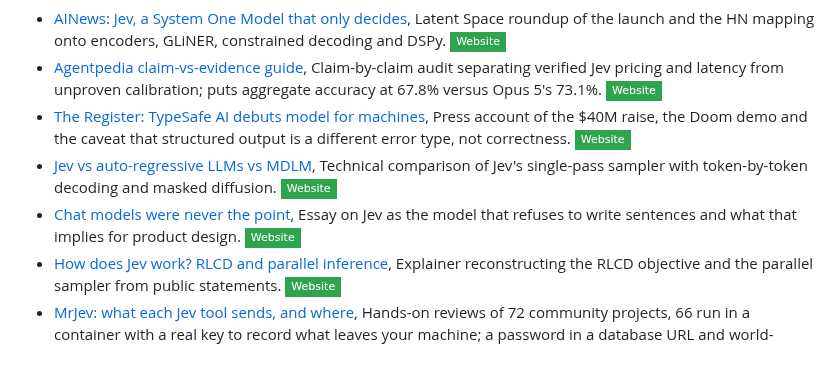
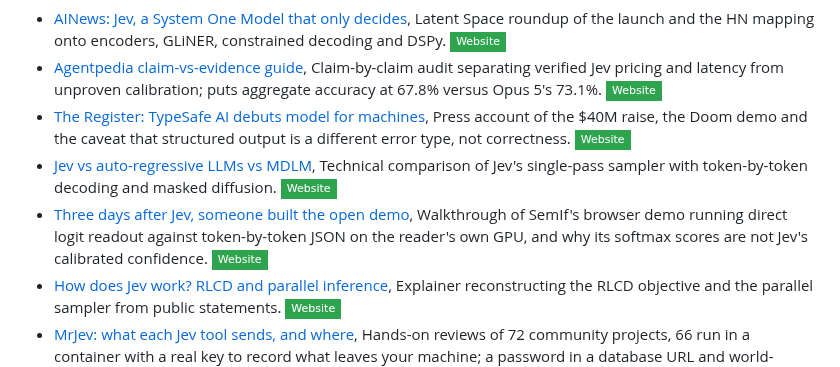
Before and after one commit to OmniJev/awesome-jev, a Markdown page: README.md, the part around the change. GitHub-like rendering; badges without logos.

Commit message:
Replace the deleted Chat models essay with the same author's SemIf demo report

```diff
--- a/README.md
+++ b/README.md
@@ -119,7 +119,7 @@ Reporting and technical commentary that checks the launch claims against the evi
 - [Agentpedia claim-vs-evidence guide](https://agentpedia.codes/blog/jev-system-one-models), Claim-by-claim audit separating verified Jev pricing and latency from unproven calibration; puts aggregate accuracy at 67.8% versus Opus 5's 73.1%. [![Website](https://img.shields.io/badge/Website-2EA44F?style=flat-square&logo=googlechrome&logoColor=white)](https://agentpedia.codes/blog/jev-system-one-models)
 - [The Register: TypeSafe AI debuts model for machines](https://www.theregister.com/ai-and-ml/2026/09/16/typesafe-ai-debuts-model-for-machines-that-plays-doom/5296711), Press account of the $40M raise, the Doom demo and the caveat that structured output is a different error type, not correctness. [![Website](https://img.shields.io/badge/Website-2EA44F?style=flat-square&logo=googlechrome&logoColor=white)](https://www.theregister.com/ai-and-ml/2026/09/16/typesafe-ai-debuts-model-for-machines-that-plays-doom/5296711)
 - [Jev vs auto-regressive LLMs vs MDLM](https://lilting.ch/en/articles/typesafe-ai-jev-system-one-model), Technical comparison of Jev's single-pass sampler with token-by-token decoding and masked diffusion. [![Website](https://img.shields.io/badge/Website-2EA44F?style=flat-square&logo=googlechrome&logoColor=white)](https://lilting.ch/en/articles/typesafe-ai-jev-system-one-model)
-- [Chat models were never the point](https://nomanualbook.substack.com/p/chat-models-were-never-the-point), Essay on Jev as the model that refuses to write sentences and what that implies for product design. [![Website](https://img.shields.io/badge/Website-2EA44F?style=flat-square&logo=googlechrome&logoColor=white)](https://nomanualbook.substack.com/p/chat-models-were-never-the-point)
+- [Three days after Jev, someone built the open demo](https://nomanualbook.substack.com/p/three-days-after-jev-someone-built), Walkthrough of SemIf's browser demo running direct logit readout against token-by-token JSON on the reader's own GPU, and why its softmax scores are not Jev's calibrated confidence. [![Website](https://img.shields.io/badge/Website-2EA44F?style=flat-square&logo=googlechrome&logoColor=white)](https://nomanualbook.substack.com/p/three-days-after-jev-someone-built)
 - [How does Jev work? RLCD and parallel inference](https://www.explainx.ai/blog/how-does-jev-work-rlcd-system-one-model-explained-2026), Explainer reconstructing the RLCD objective and the parallel sampler from public statements. [![Website](https://img.shields.io/badge/Website-2EA44F?style=flat-square&logo=googlechrome&logoColor=white)](https://www.explainx.ai/blog/how-does-jev-work-rlcd-system-one-model-explained-2026)
 - [MrJev: what each Jev tool sends, and where](https://mrjev.com/best-jev-tools/), Hands-on reviews of 72 community projects, 66 run in a container with a real key to record what leaves your machine; a password in a database URL and world-readable prompt logs, fixed upstream. [![Website](https://img.shields.io/badge/Website-2EA44F?style=flat-square&logo=googlechrome&logoColor=white)](https://mrjev.com/best-jev-tools/)
 - [Typed Decisions, Not Chat](https://warmersun.com/jev/), Secondary analysis of TypeSafe's dashboard putting Jev at about 67.8% mean agreement against 74.1% for the best comparator. [![Website](https://img.shields.io/badge/Website-2EA44F?style=flat-square&logo=googlechrome&logoColor=white)](https://warmersun.com/jev/)
```
